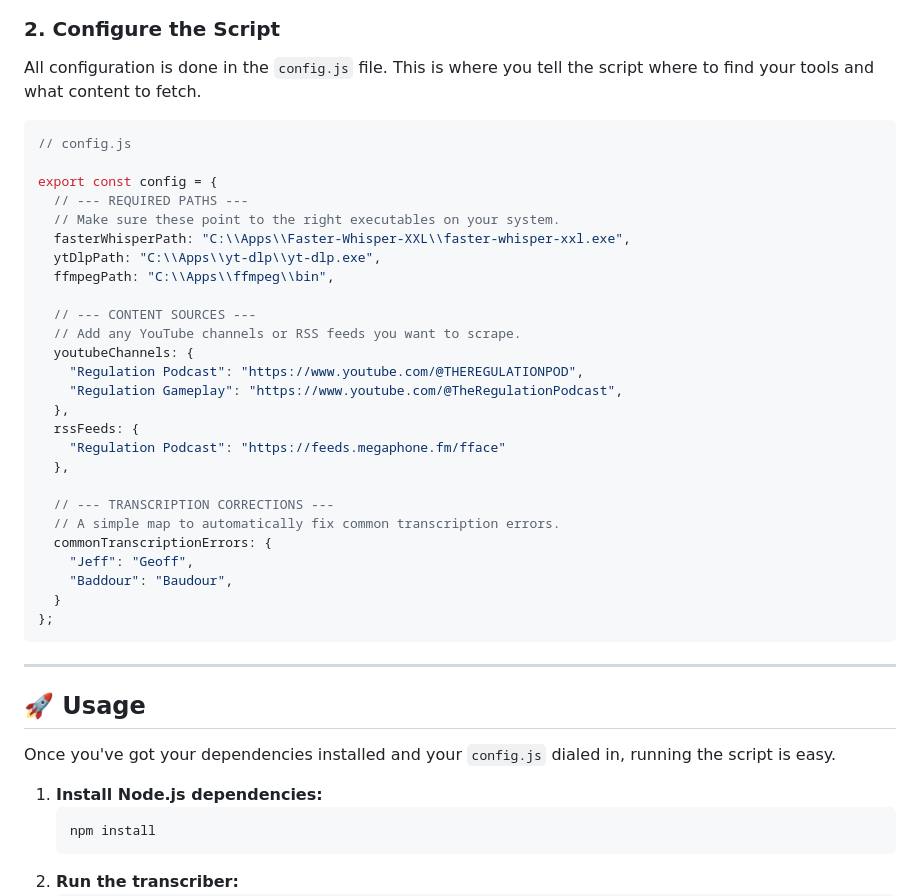
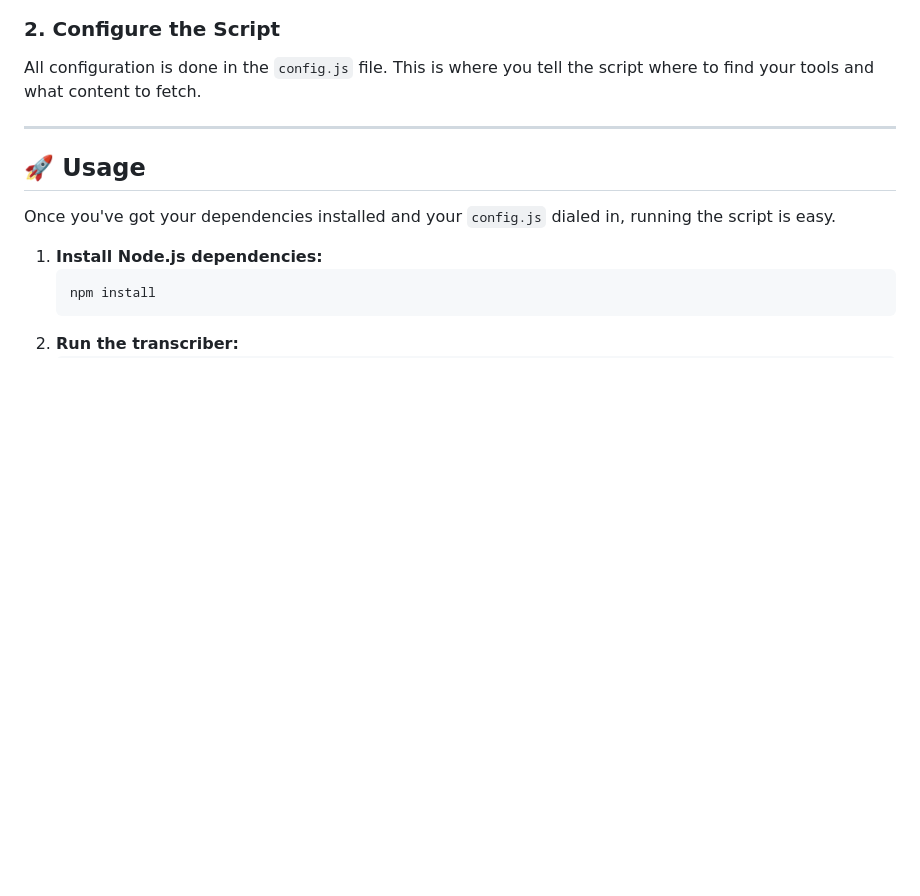
Before and after one commit to SamOhrenberg/regulation-database, a Markdown page: yt-transcriber/readme.md, the part around the change. Rendered like a GitHub page; blank space fills up the shorter version.

````diff
--- a/yt-transcriber/readme.md
+++ b/yt-transcriber/readme.md
@@ -34,35 +34,6 @@ Make sure these are either in your system's `PATH` or you know the full path to
 
 All configuration is done in the `config.js` file. This is where you tell the script where to find your tools and what content to fetch.
 
-```javascript
-// config.js
-
-export const config = {
-  // --- REQUIRED PATHS ---
-  // Make sure these point to the right executables on your system.
-  fasterWhisperPath: "C:\\Apps\\Faster-Whisper-XXL\\faster-whisper-xxl.exe",
-  ytDlpPath: "C:\\Apps\\yt-dlp\\yt-dlp.exe",
-  ffmpegPath: "C:\\Apps\\ffmpeg\\bin",
-
-  // --- CONTENT SOURCES ---
-  // Add any YouTube channels or RSS feeds you want to scrape.
-  youtubeChannels: {
-    "Regulation Podcast": "https://www.youtube.com/@THEREGULATIONPOD",
-    "Regulation Gameplay": "https://www.youtube.com/@TheRegulationPodcast",
-  },
-  rssFeeds: {
-    "Regulation Podcast": "https://feeds.megaphone.fm/fface"
-  },
-
-  // --- TRANSCRIPTION CORRECTIONS ---
-  // A simple map to automatically fix common transcription errors.
-  commonTranscriptionErrors: {
-    "Jeff": "Geoff",
-    "Baddour": "Baudour",
-  }
-};
-```
-
 ---
 
 ## 🚀 Usage
````
